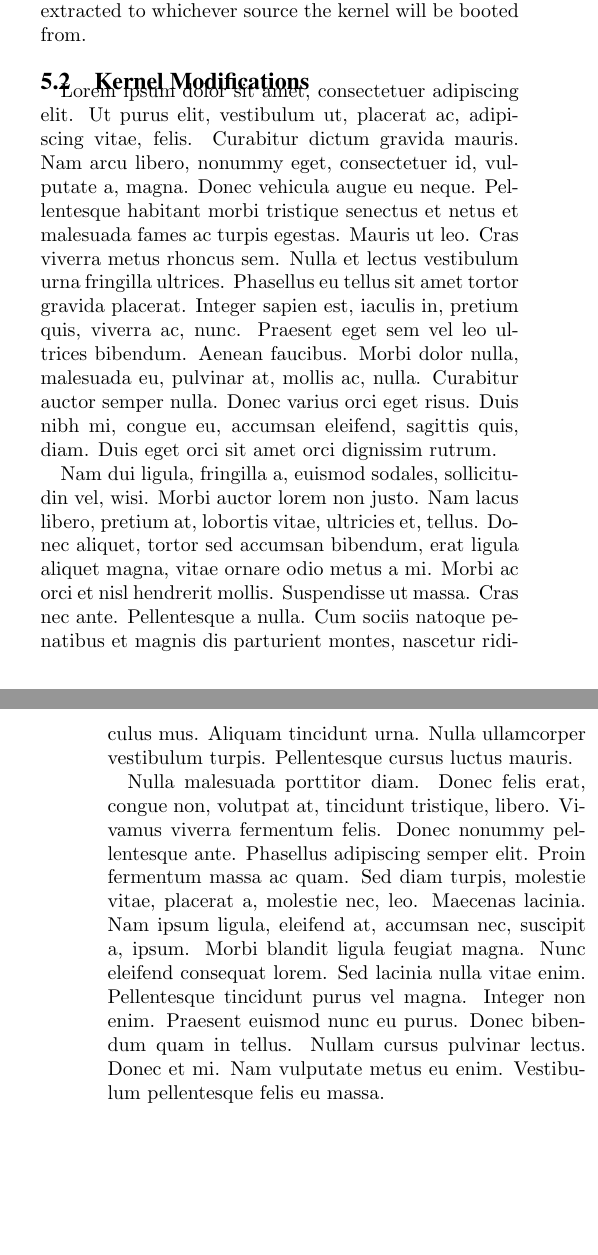
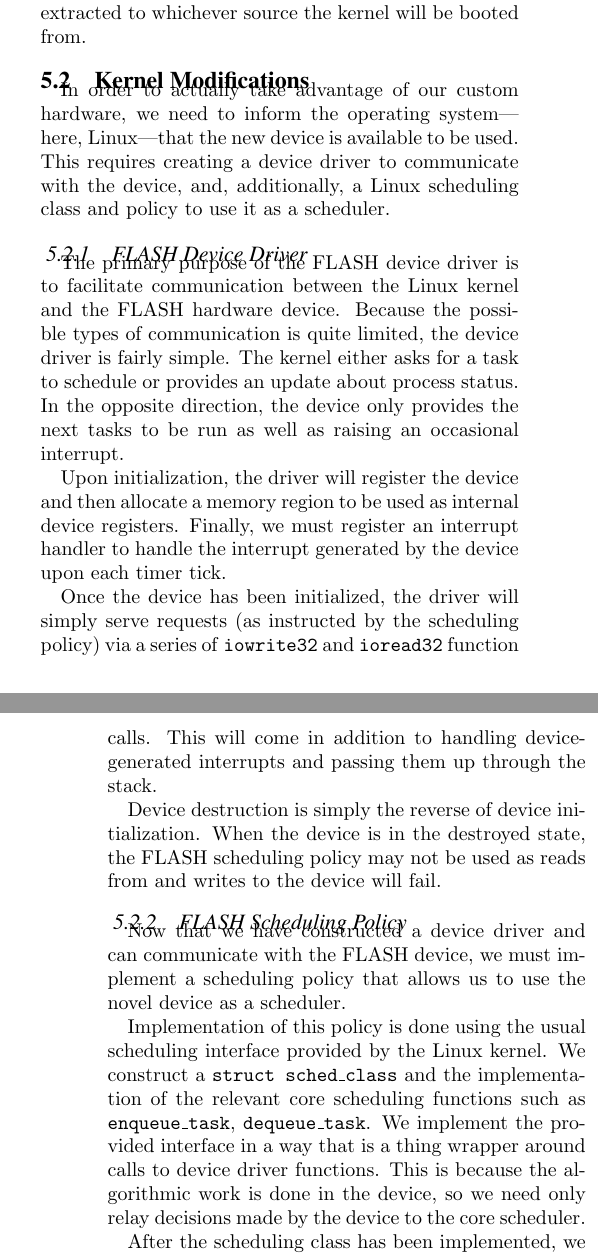
Before and after one commit to cjubb39/FLASH, a LaTeX paper (docs/FLASH.tex): two parts of the columns of pages 6 and 7 of 9 before the commit and two parts of the columns of pages 6 and 7 of 10 after it, joined at a grey line, cut so that both start at the same text, the shorter picture padded with empty space. Compiled offline with pdfLaTeX.

Commit message:
[paper] kernel modifications draft

```diff
--- a/docs/FLASH.tex
+++ b/docs/FLASH.tex
@@ -377,4 +377,46 @@
 
 \subsection{Kernel Modifications}
 % Chae
-\lipsum[1-3]
+In order to actually take advantage of our custom hardware, we need to
+inform the operating system---here, Linux---that the new device is available
+to be used.  This requires creating a device driver to communicate with the
+device, and, additionally, a Linux scheduling class and policy to use it as
+a scheduler.
+
+\subsubsection{FLASH Device Driver}
+The primary purpose of the FLASH device driver is to facilitate
+communication between the Linux kernel and the FLASH hardware device.
+Because the possible types of communication is quite limited, the device
+driver is fairly simple.  The kernel either asks for a task to schedule or
+provides an update about process status.  In the opposite direction, the
+device only provides the next tasks to be run as well as raising an
+occasional interrupt.
+
+Upon initialization, the driver will register the device and then allocate
+a memory region to be used as internal device registers.  Finally, we must
+register an interrupt handler to handle the interrupt generated by the
+device upon each timer tick.
+
+Once the device has been initialized, the driver will simply serve requests
+(as instructed by the scheduling policy) via a series of \texttt{iowrite32}
+and \texttt{ioread32} function calls.  This will come in addition to
+handling device-generated interrupts and passing them up through the stack.
+
+Device destruction is simply the reverse of device initialization.  When the
+device is in the destroyed state, the FLASH scheduling policy may not be
+used as reads from and writes to the device will fail.
+
+\subsubsection{FLASH Scheduling Policy}
+Now that we have constructed a device driver and can communicate with the
+FLASH device, we must implement a scheduling policy that allows us to use
+the novel device as a scheduler.
+
+Implementation of this policy is done using the usual scheduling interface
+provided by the Linux kernel.  We construct a \texttt{struct sched\_class}
+and the implementation of the relevant core scheduling functions such as
+\texttt{enqueue\_task}, \texttt{dequeue\_task}.  We implement the provided
+interface in a way that is a thing wrapper around calls to device driver
+functions.  This is because the algorithmic work is done in the device, so
+we need only relay decisions made by the device to the core scheduler.
+
+After the scheduling class has been implemented, we must modify the core
```
Also changed, not shown: docs/FLASH.tex (25 more changed lines).
